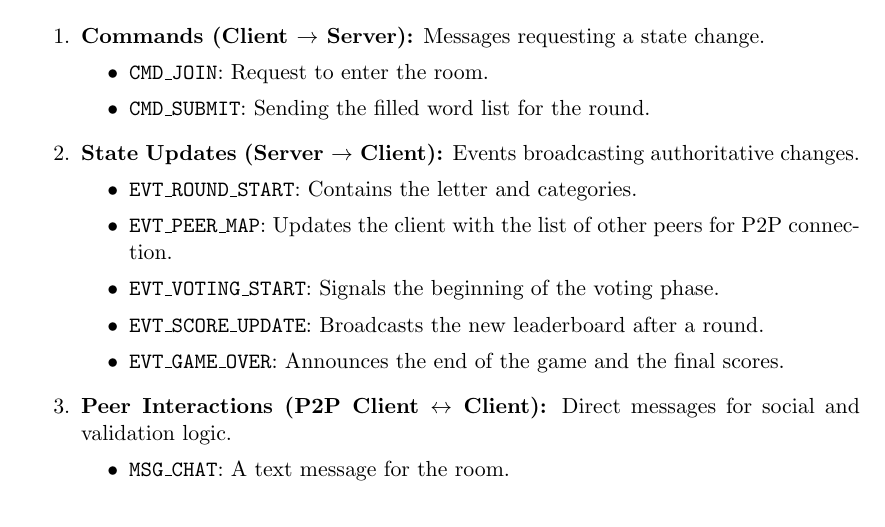
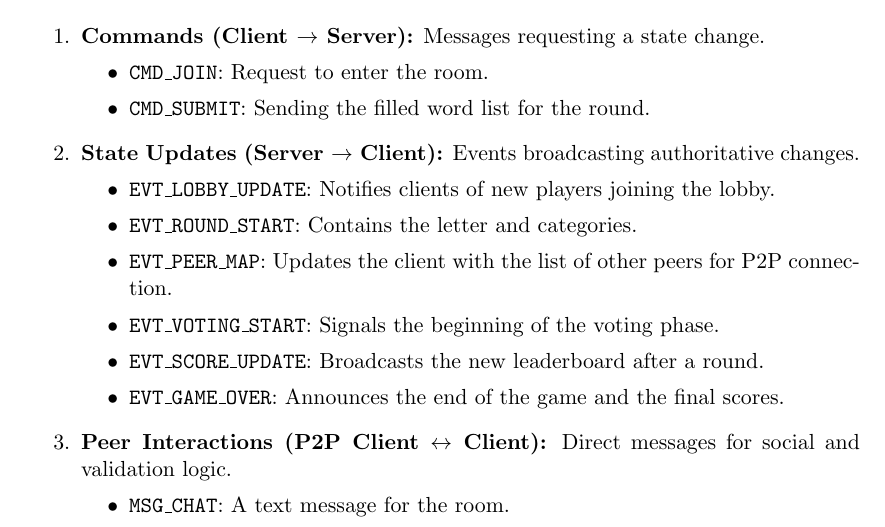
Before and after one commit to ChiaraGiangiulli/ds-report, a LaTeX paper (distributed-systems-final-report.tex): part of page 9 of 21, cut so that both start at the same text. Compiled offline with pdfLaTeX.

Commit message:
docs: add msg type in figures and report

```diff
--- a/distributed-systems-final-report.tex
+++ b/distributed-systems-final-report.tex
@@ -358,11 +358,12 @@ Communication relies on serialized JSON messages, categorized by interaction typ
     \item \textbf{State Updates (Server $\rightarrow$ Client):}
     Events broadcasting authoritative changes.
     \begin{itemize}
-        \item \texttt{EVT\_ROUND\_START}: Contains the letter and categories.
-        \item \texttt{EVT\_PEER\_MAP}: Updates the client with the list of other peers for P2P connection.
-        \item \texttt{EVT\_VOTING\_START}: Signals the beginning of the voting phase.
-        \item \texttt{EVT\_SCORE\_UPDATE}: Broadcasts the new leaderboard after a round.
-        \item \texttt{EVT\_GAME\_OVER}: Announces the end of the game and the final scores.
+      \item \texttt{EVT\_LOBBY\_UPDATE}: Notifies clients of new players joining the lobby.
+      \item \texttt{EVT\_ROUND\_START}: Contains the letter and categories.
+      \item \texttt{EVT\_PEER\_MAP}: Updates the client with the list of other peers for P2P connection.
+      \item \texttt{EVT\_VOTING\_START}: Signals the beginning of the voting phase.
+      \item \texttt{EVT\_SCORE\_UPDATE}: Broadcasts the new leaderboard after a round.
+      \item \texttt{EVT\_GAME\_OVER}: Announces the end of the game and the final scores.
     \end{itemize}
 
     \item \textbf{Peer Interactions (P2P Client $\leftrightarrow$ Client):}
```
Also changed, not shown: figures/class_diagram.png, figures/handshake_sequence.png.
